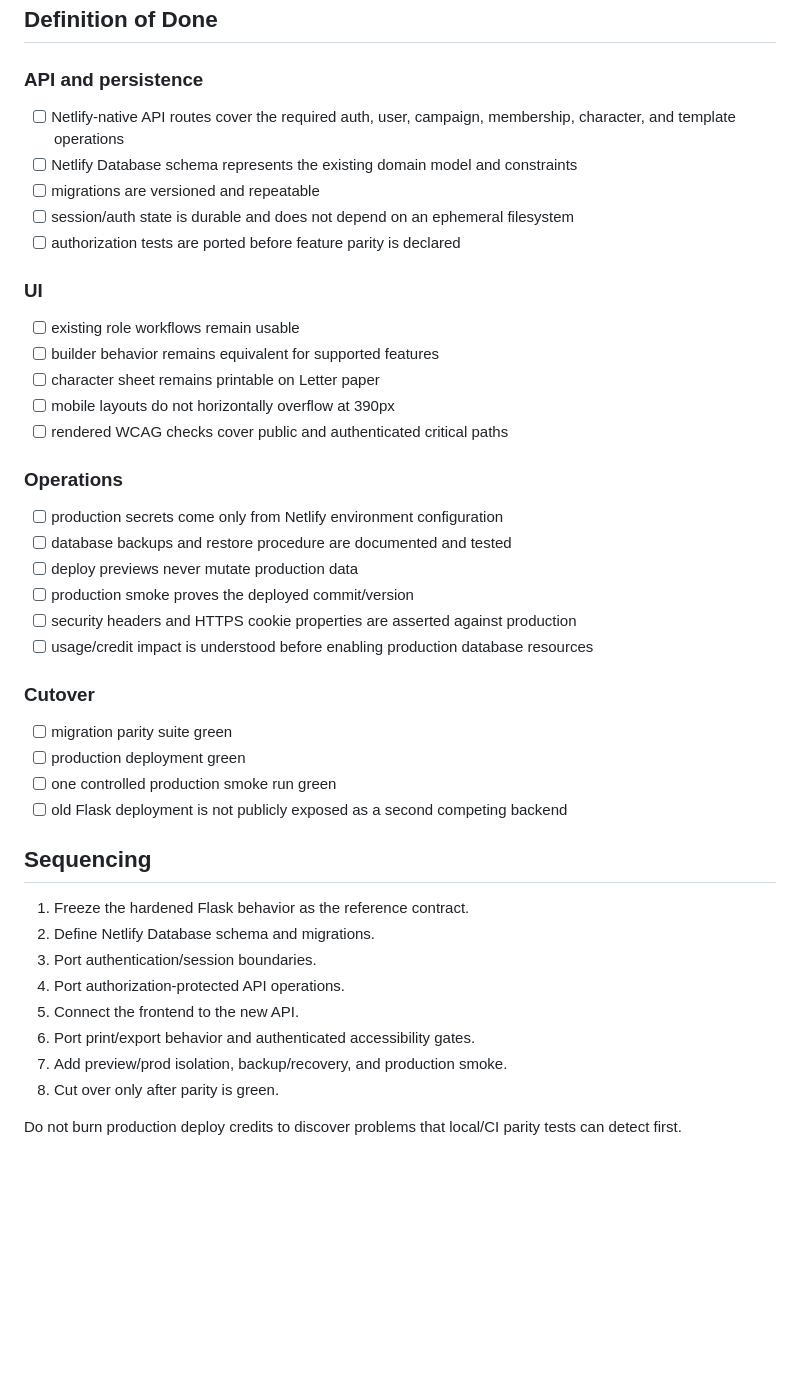
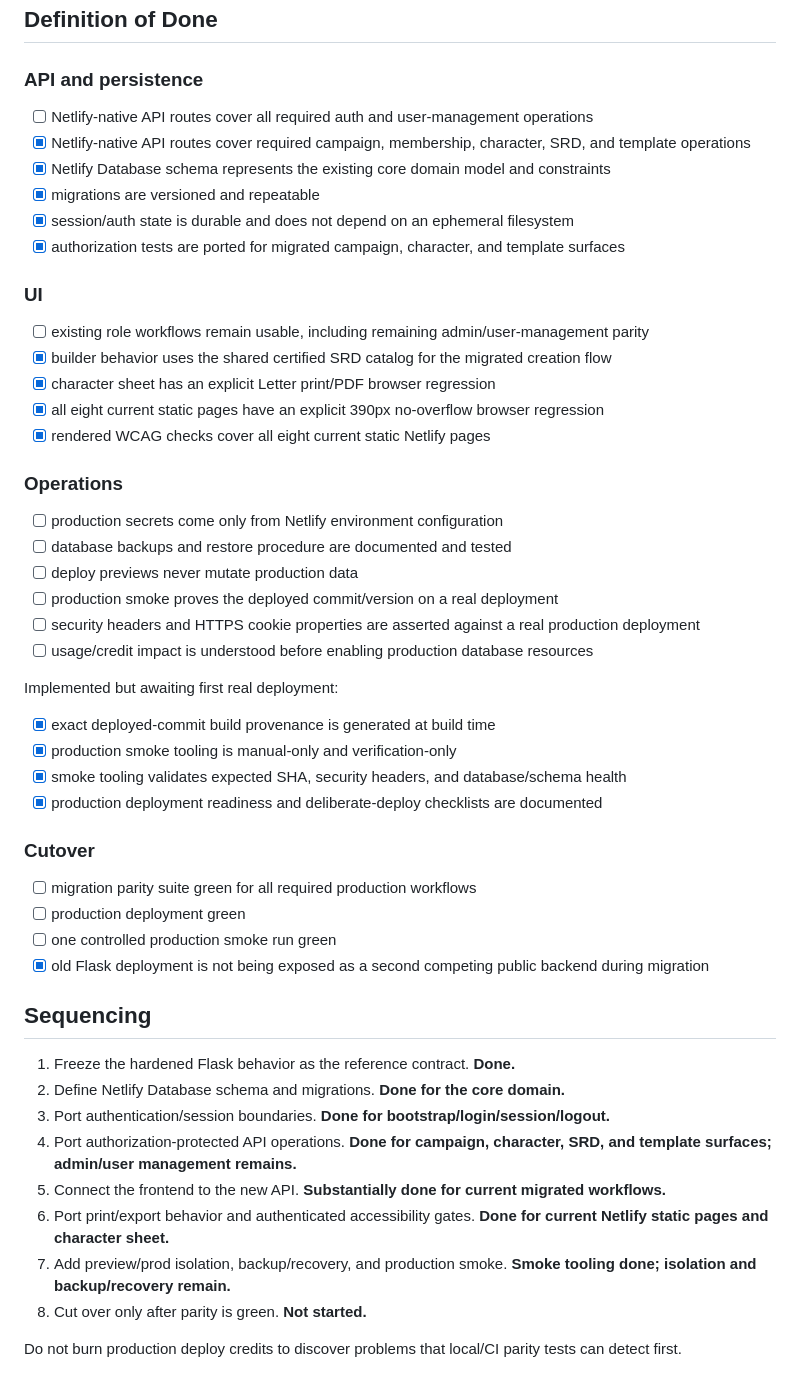
Before and after one commit to cbw29512/CharacterForge, a Markdown page: docs/NETLIFY_MIGRATION.md, the part around one of its changes. Rendered like a GitHub page; blank space fills up the shorter version.

Commit message:
Record current Netlify migration completion state

```diff
--- a/docs/NETLIFY_MIGRATION.md
+++ b/docs/NETLIFY_MIGRATION.md
@@ -67,45 +98,53 @@ The migration is not acceptable unless all of these remain true:
 
 ### API and persistence
 
-- [ ] Netlify-native API routes cover the required auth, user, campaign, membership, character, and template operations
-- [ ] Netlify Database schema represents the existing domain model and constraints
-- [ ] migrations are versioned and repeatable
-- [ ] session/auth state is durable and does not depend on an ephemeral filesystem
-- [ ] authorization tests are ported before feature parity is declared
+- [ ] Netlify-native API routes cover all required auth and user-management operations
+- [x] Netlify-native API routes cover required campaign, membership, character, SRD, and template operations
+- [x] Netlify Database schema represents the existing core domain model and constraints
+- [x] migrations are versioned and repeatable
+- [x] session/auth state is durable and does not depend on an ephemeral filesystem
+- [x] authorization tests are ported for migrated campaign, character, and template surfaces
 
 ### UI
 
-- [ ] existing role workflows remain usable
-- [ ] builder behavior remains equivalent for supported features
-- [ ] character sheet remains printable on Letter paper
-- [ ] mobile layouts do not horizontally overflow at 390px
-- [ ] rendered WCAG checks cover public and authenticated critical paths
+- [ ] existing role workflows remain usable, including remaining admin/user-management parity
+- [x] builder behavior uses the shared certified SRD catalog for the migrated creation flow
+- [x] character sheet has an explicit Letter print/PDF browser regression
+- [x] all eight current static pages have an explicit 390px no-overflow browser regression
+- [x] rendered WCAG checks cover all eight current static Netlify pages
 
 ### Operations
 
 - [ ] production secrets come only from Netlify environment configuration
 - [ ] database backups and restore procedure are documented and tested
 - [ ] deploy previews never mutate production data
-- [ ] production smoke proves the deployed commit/version
-- [ ] security headers and HTTPS cookie properties are asserted against production
+- [ ] production smoke proves the deployed commit/version on a real deployment
+- [ ] security headers and HTTPS cookie properties are asserted against a real production deployment
 - [ ] usage/credit impact is understood before enabling production database resources
+
+Implemented but awaiting first real deployment:
+
+- [x] exact deployed-commit build provenance is generated at build time
+- [x] production smoke tooling is manual-only and verification-only
+- [x] smoke tooling validates expected SHA, security headers, and database/schema health
+- [x] production deployment readiness and deliberate-deploy checklists are documented
 
 ### Cutover
 
-- [ ] migration parity suite green
+- [ ] migration parity suite green for all required production workflows
 - [ ] production deployment green
 - [ ] one controlled production smoke run green
-- [ ] old Flask deployment is not publicly exposed as a second competing backend
+- [x] old Flask deployment is not being exposed as a second competing public backend during migration
 
 ## Sequencing
 
-1. Freeze the hardened Flask behavior as the reference contract.
-2. Define Netlify Database schema and migrations.
-3. Port authentication/session boundaries.
-4. Port authorization-protected API operations.
-5. Connect the frontend to the new API.
-6. Port print/export behavior and authenticated accessibility gates.
-7. Add preview/prod isolation, backup/recovery, and production smoke.
-8. Cut over only after parity is green.
+1. Freeze the hardened Flask behavior as the reference contract. **Done.**
+2. Define Netlify Database schema and migrations. **Done for the core domain.**
+3. Port authentication/session boundaries. **Done for bootstrap/login/session/logout.**
+4. Port authorization-protected API operations. **Done for campaign, character, SRD, and template surfaces; admin/user management remains.**
+5. Connect the frontend to the new API. **Substantially done for current migrated workflows.**
+6. Port print/export behavior and authenticated accessibility gates. **Done for current Netlify static pages and character sheet.**
+7. Add preview/prod isolation, backup/recovery, and production smoke. **Smoke tooling done; isolation and backup/recovery remain.**
+8. Cut over only after parity is green. **Not started.**
 
 Do not burn production deploy credits to discover problems that local/CI parity tests can detect first.
```
Also changed, not shown: other parts of docs/NETLIFY_MIGRATION.md (+31 -0 lines).
